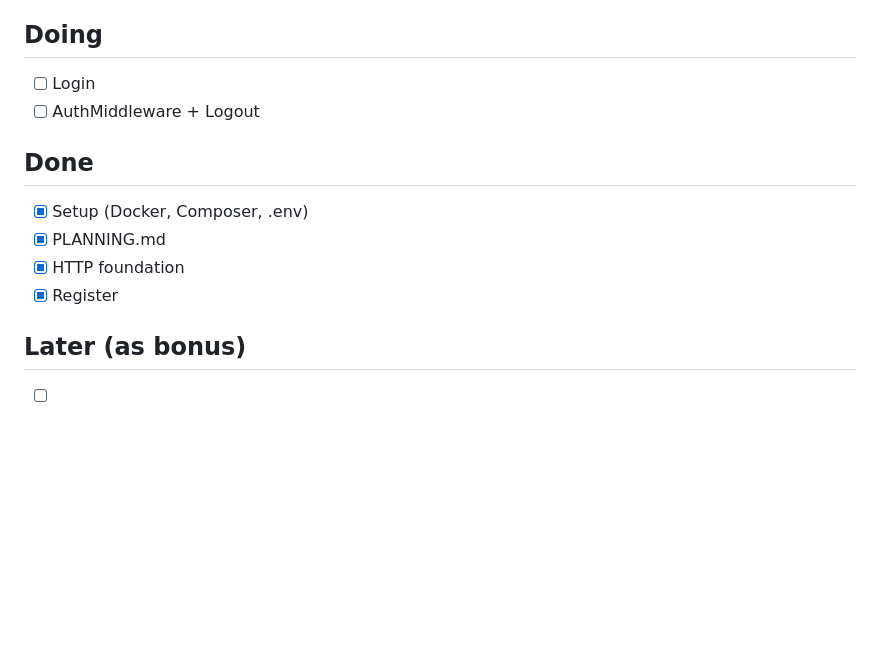
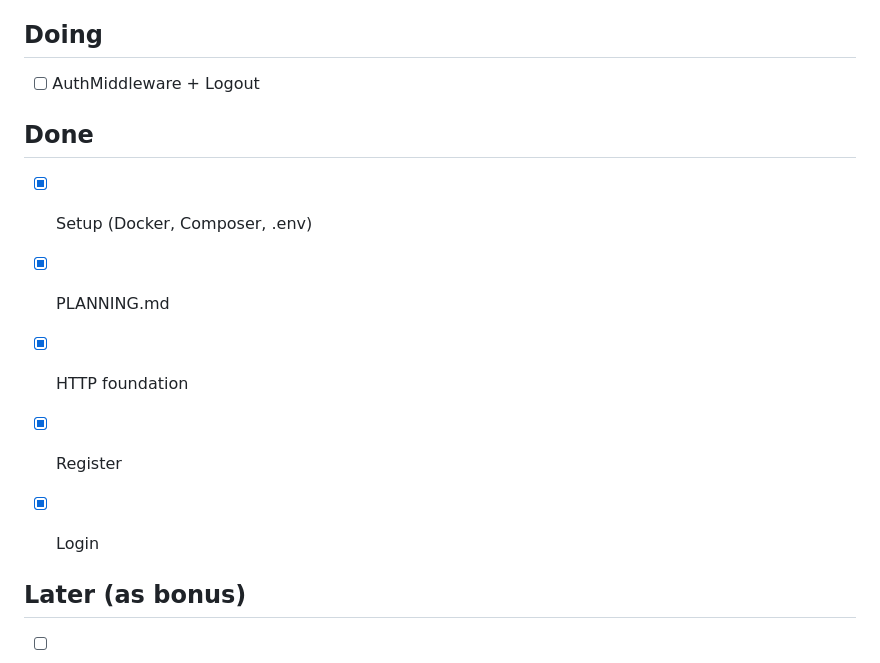
Before and after one commit to minhphuonghoang-bakhi/reading-list-, a Markdown page: PLANNING.md, the part around the change. GitHub-like rendering; blank space fills up the shorter version.

Commit message:
update todo

```diff
--- a/PLANNING.md
+++ b/PLANNING.md
@@ -108,7 +108,6 @@ The final submission will include the application source code, database schema a
 - [ ] Tests, README, database dump
 
 ## Doing
-- [ ] Login
 - [ ] AuthMiddleware + Logout
 
 ## Done
@@ -116,6 +115,8 @@ The final submission will include the application source code, database schema a
 - [x] PLANNING.md
 - [x] HTTP foundation
 - [x] Register
+- [x] Login
+
 
 ## Later (as bonus)
 - [ ] Search books by author
```
